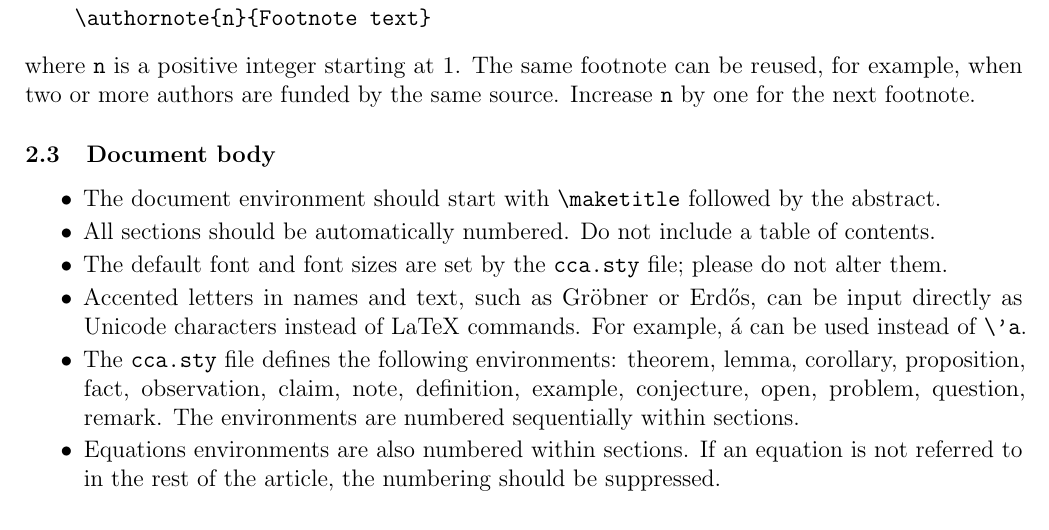
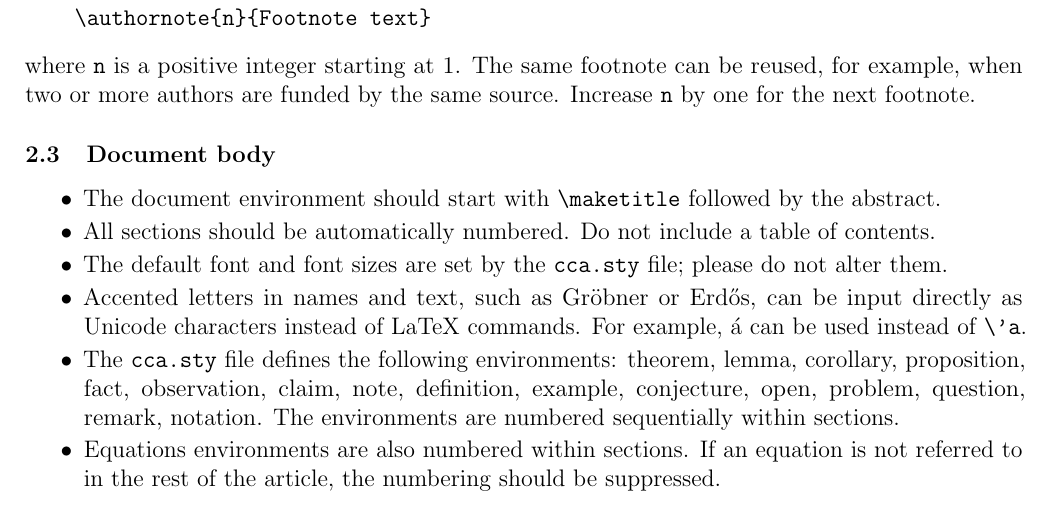
Before and after one commit to Combinatorial-Commutative-Algebra/CCA_Journal, a LaTeX paper (cca-sample.tex): part of page 3 of 6, cut so that both start at the same text. Compiled offline with pdfLaTeX.

Commit message:
mentioned notation as available environment

```diff
--- a/cca-sample.tex
+++ b/cca-sample.tex
@@ -306,7 +306,8 @@ on author names are prohibited, with two exceptions (see Note
 \item The \verb|cca.sty| file defines the following environments:
   theorem, lemma, corollary, proposition, fact, observation, claim,
   note, definition, example, conjecture, open, problem, question,
-  remark.  The environments are numbered sequentially within sections.
+  remark, notation.  The environments are numbered sequentially within
+  sections.
 \item Equations environments are also numbered within sections. If an
   equation is not referred to in the rest of the article, the
   numbering should be suppressed.
```
Also changed, not shown: cca-sample.pdf, cca-sample.tex (2 more changed lines).
